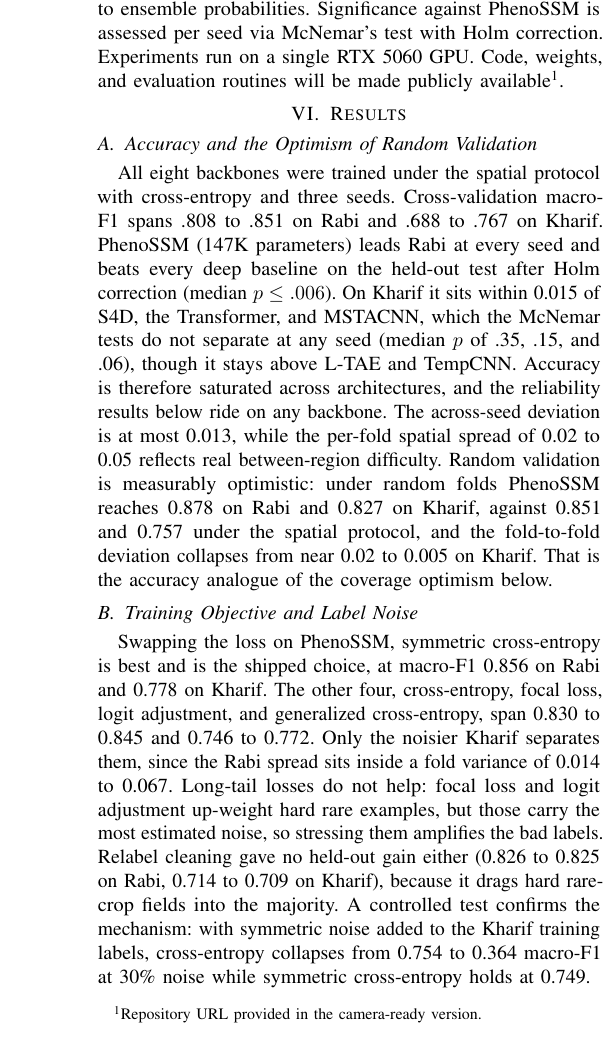
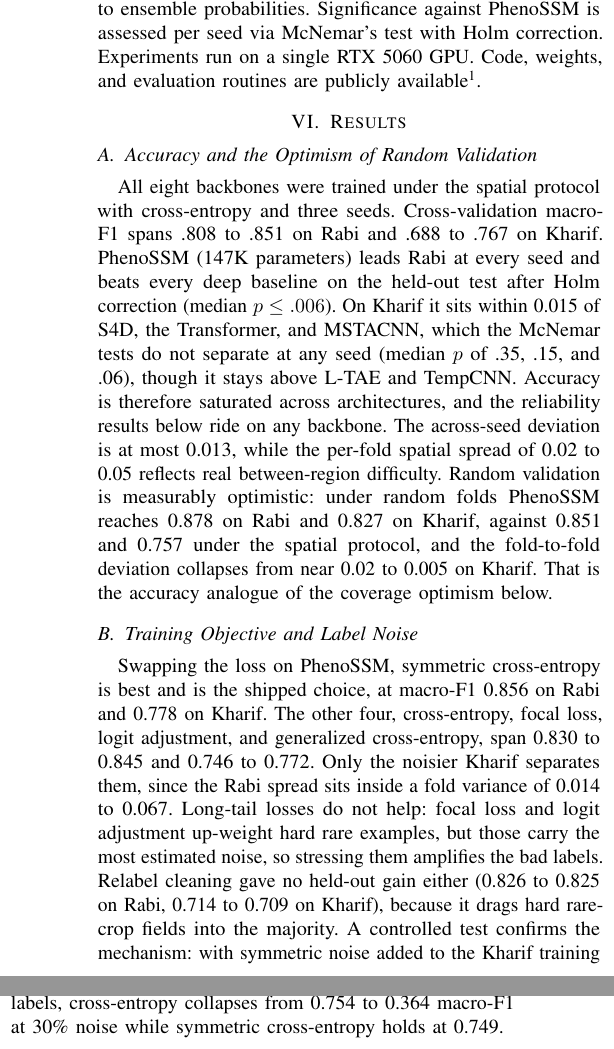
Before and after one commit to rms-ali247/conformal-crop-sits, a LaTeX paper (paper/main.tex): part of one column of page 4 of 6 before the commit and two parts of the columns of page 4 of 7 after it, the two joined at a grey line, cut so that both start at the same text. Compiled offline with pdfLaTeX.

Commit message:
Update paper/main.tex with GitHub repository and Zenodo DOI links

```diff
--- a/paper/main.tex
+++ b/paper/main.tex
@@ -304,7 +304,7 @@ the per-class rates are model-derived diagnostics rather than truth.
 % ======================================================================
 \section{Experimental Setup}
 % ======================================================================
-Seven baselines are trained under an identical spatial protocol: Random Forest, TempCNN~\cite{pelletier2019tempcnn}, an LSTM, L-TAE~\cite{garnot2020ltae}, S4D~\cite{gu2022s4d}, MSTACNN (multi-scale attention CNN), and a temporal Transformer encoder (chosen over spatio-temporal architectures like TSViT~\cite{tarasiou2023tsvit}, which require a spatial axis absent in field-aggregated inputs). All models use Adam ($\text{lr}=10^{-3}$), batch size 256, up to 150 epochs, early stopping on validation macro-F1, and three seeds. Conformal coverage is measured over 25 held-out district splits, tuning $\tau$ on a disjoint pool of 25.Two further protocols probe distribution shifts. Leave-one-province-out calibrates outside a held-out province and evaluates inside it across all four provinces, reporting macro and worst-crop metrics for classes with $\ge 30$ fields. The phenology-shift test shifts the monthly window by $k$ months (with edge replication), calibrating on half the held-out districts and testing on the shifted remainder across 25 splits. Both protocols use the five-fold ensemble, as single-fold thresholds fail to transfer to ensemble probabilities. Significance against PhenoSSM is assessed per seed via McNemar's test with Holm correction. Experiments run on a single RTX 5060 GPU. Code, weights, and evaluation routines will be made publicly available\footnote{Repository URL provided in the camera-ready version.}.
+Seven baselines are trained under an identical spatial protocol: Random Forest, TempCNN~\cite{pelletier2019tempcnn}, an LSTM, L-TAE~\cite{garnot2020ltae}, S4D~\cite{gu2022s4d}, MSTACNN (multi-scale attention CNN), and a temporal Transformer encoder (chosen over spatio-temporal architectures like TSViT~\cite{tarasiou2023tsvit}, which require a spatial axis absent in field-aggregated inputs). All models use Adam ($\text{lr}=10^{-3}$), batch size 256, up to 150 epochs, early stopping on validation macro-F1, and three seeds. Conformal coverage is measured over 25 held-out district splits, tuning $\tau$ on a disjoint pool of 25.Two further protocols probe distribution shifts. Leave-one-province-out calibrates outside a held-out province and evaluates inside it across all four provinces, reporting macro and worst-crop metrics for classes with $\ge 30$ fields. The phenology-shift test shifts the monthly window by $k$ months (with edge replication), calibrating on half the held-out districts and testing on the shifted remainder across 25 splits. Both protocols use the five-fold ensemble, as single-fold thresholds fail to transfer to ensemble probabilities. Significance against PhenoSSM is assessed per seed via McNemar's test with Holm correction. Experiments run on a single RTX 5060 GPU. Code, weights, and evaluation routines are publicly available\footnote{Code: \url{https://github.com/rms-ali247/conformal-crop-sits}; dataset: \url{https://doi.org/10.5281/zenodo.22806699}.}.
 
 % ======================================================================
 \section{Results}
```
